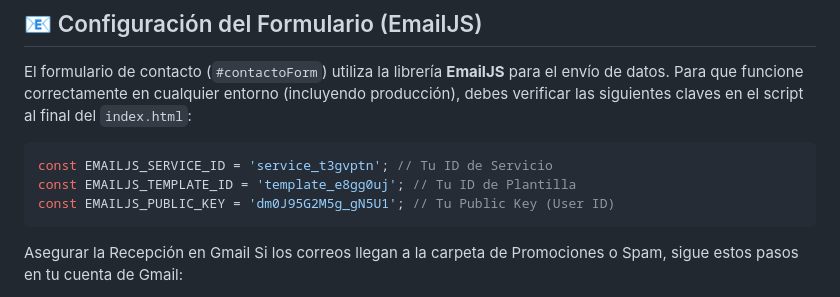
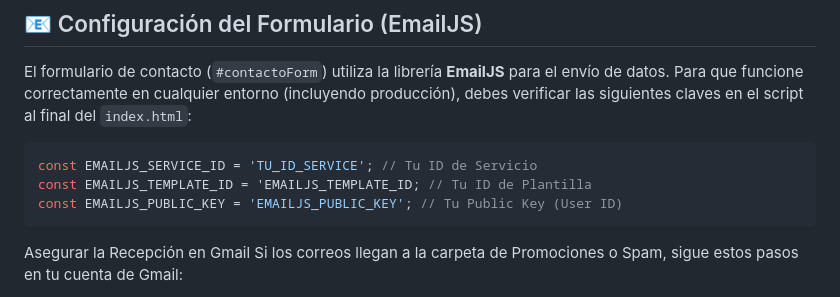
Before and after one commit to villafanejuan/ramnelli.software, a Markdown page: README.md, the part around the change. GitHub-like rendering.

````diff
--- a/README.md
+++ b/README.md
@@ -28,9 +28,9 @@ La página está optimizada para performance, SEO y garantiza una experiencia de
 El formulario de contacto (`#contactoForm`) utiliza la librería **EmailJS** para el envío de datos. Para que funcione correctamente en cualquier entorno (incluyendo producción), debes verificar las siguientes claves en el script al final del `index.html`:
 
 ```javascript
-const EMAILJS_SERVICE_ID = 'service_t3gvptn'; // Tu ID de Servicio
-const EMAILJS_TEMPLATE_ID = 'template_e8gg0uj'; // Tu ID de Plantilla
-const EMAILJS_PUBLIC_KEY = 'dm0J95G2M5g_gN5U1'; // Tu Public Key (User ID)
+const EMAILJS_SERVICE_ID = 'TU_ID_SERVICE'; // Tu ID de Servicio
+const EMAILJS_TEMPLATE_ID = 'EMAILJS_TEMPLATE_ID; // Tu ID de Plantilla
+const EMAILJS_PUBLIC_KEY = 'EMAILJS_PUBLIC_KEY'; // Tu Public Key (User ID)
 ```
 Asegurar la Recepción en Gmail
 Si los correos llegan a la carpeta de Promociones o Spam, sigue estos pasos en tu cuenta de Gmail:
````
